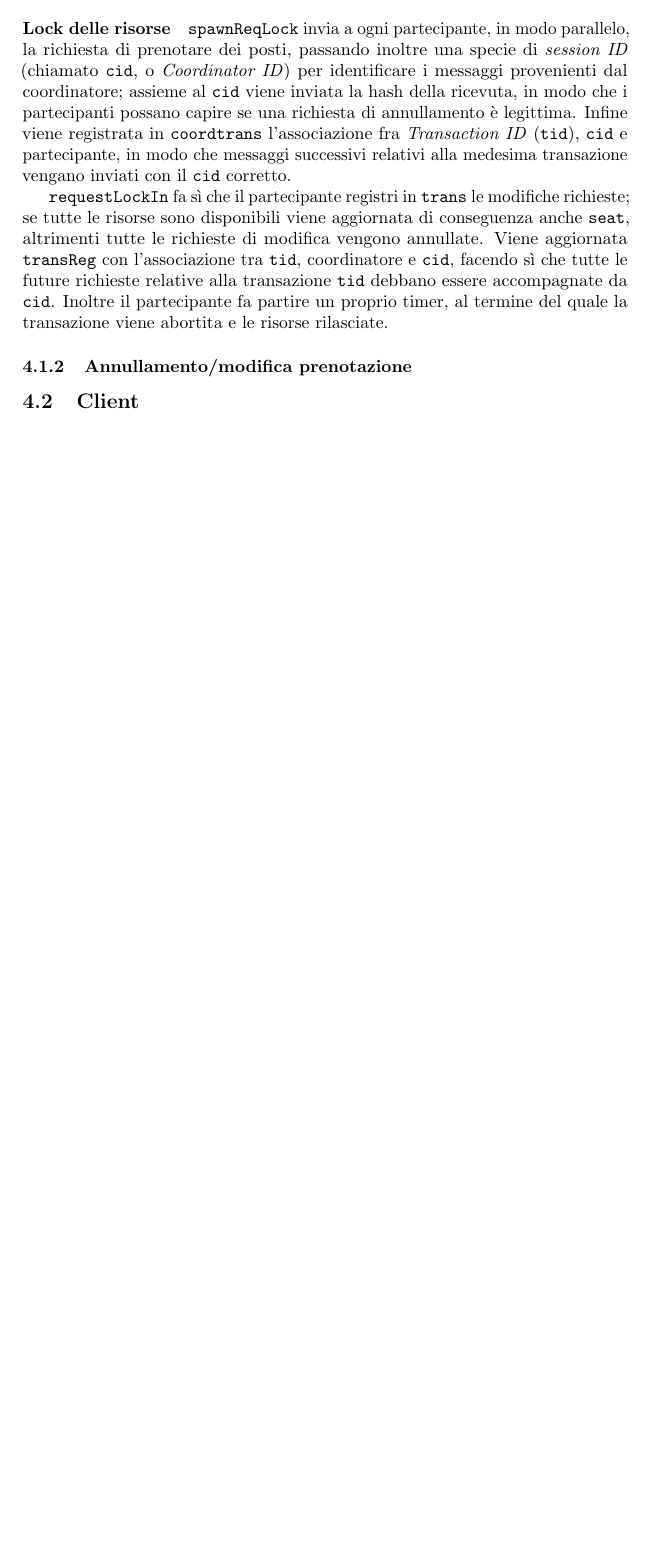
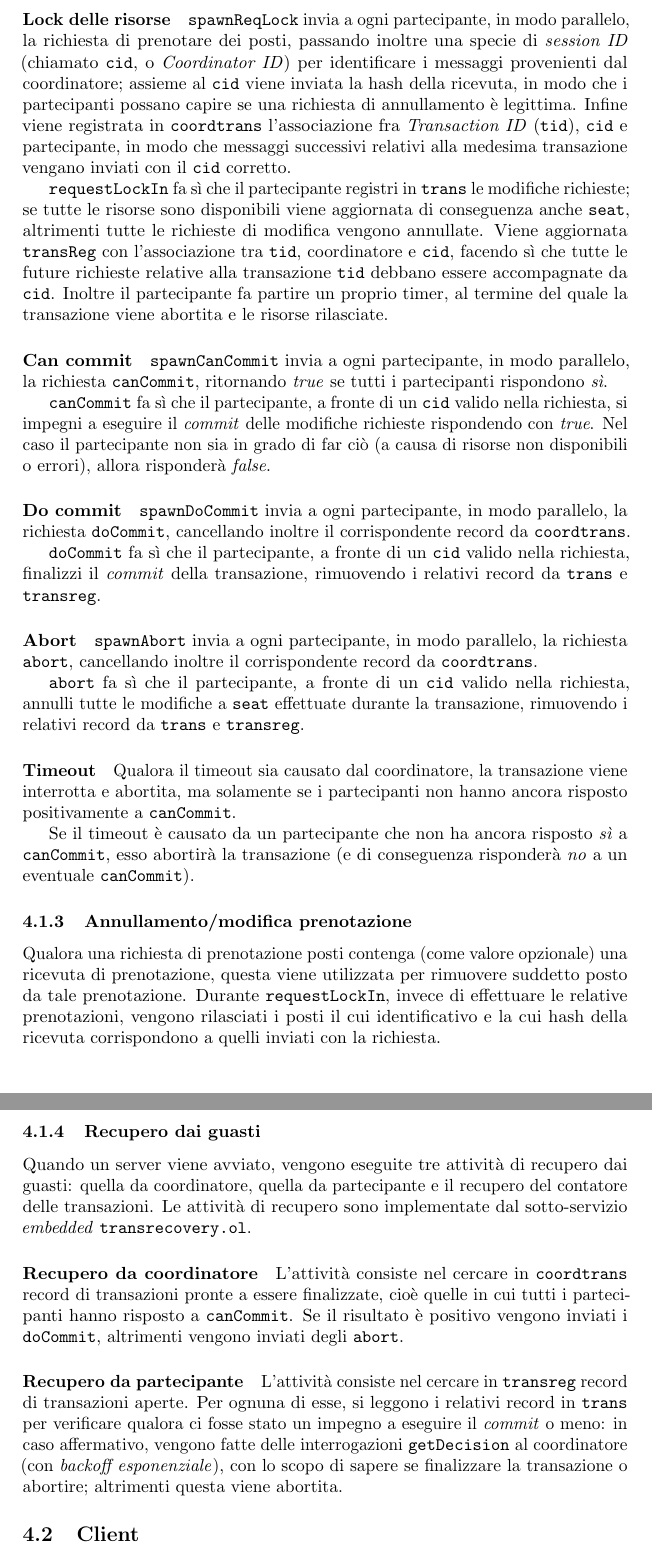
Before and after one commit to EPresident/DSProject, a LaTeX document (doc/relazioneDS.tex): part of page 6 of 6 before the commit and two parts of pages 7 and 8 of 8 after it, the two joined at a grey line, cut so that both start at the same text, the shorter picture padded with empty space. Compiled offline with pdfLaTeX.

Commit message:
Done server implementation part of the report.

```diff
--- a/doc/relazioneDS.tex
+++ b/doc/relazioneDS.tex
@@ -188,16 +199,39 @@ Infine viene registrata in \texttt{coordtrans} l'associazione fra \textit{Transa
 Inoltre il partecipante fa partire un proprio timer, al termine del quale la transazione viene abortita e le risorse rilasciate.
 
 %	canCommit
+\paragraph{Can commit}\texttt{spawnCanCommit} invia a ogni partecipante, in modo parallelo, la richiesta \texttt{canCommit}, ritornando \textit{true} se tutti i partecipanti rispondono \textit{sì}.
+
+\texttt{canCommit} fa sì che il partecipante, a fronte di un \texttt{cid} valido nella richiesta, si impegni a eseguire il \textit{commit} delle modifiche richieste rispondendo con \textit{true}. Nel caso il partecipante non sia in grado di far ciò (a causa di risorse non disponibili o errori), allora risponderà \textit{false}.
 
 %	doCommit
+\paragraph{Do commit}\texttt{spawnDoCommit} invia a ogni partecipante, in modo parallelo, la richiesta \texttt{doCommit}, cancellando inoltre il corrispondente record da \texttt{coordtrans}.
+
+\texttt{doCommit} fa sì che il partecipante, a fronte di un \texttt{cid} valido nella richiesta, finalizzi il \textit{commit} della transazione, rimuovendo i relativi record da \texttt{trans} e \texttt{transreg}. % e applicando i cambiamenti a seat
 
 %	abort
+\paragraph{Abort}\texttt{spawnAbort} invia a ogni partecipante, in modo parallelo, la richiesta \texttt{abort}, cancellando inoltre il corrispondente record da \texttt{coordtrans}.
+
+\texttt{abort} fa sì che il partecipante, a fronte di un \texttt{cid} valido nella richiesta, annulli tutte le modifiche a \texttt{seat} effettuate durante la transazione, rimuovendo i relativi record da \texttt{trans} e \texttt{transreg}.
 
 %	timeout
+\paragraph{Timeout}
+Qualora il timeout sia causato dal coordinatore, la transazione viene interrotta e abortita, ma solamente se i partecipanti non hanno ancora risposto positivamente a \texttt{canCommit}.
+
+Se il timeout è causato da un partecipante che non ha ancora risposto \textit{sì} a \texttt{canCommit}, esso abortirà la transazione (e di conseguenza risponderà \textit{no} a un eventuale \texttt{canCommit}).
 
 %	Annullamento
 \subsubsection{Annullamento/modifica prenotazione}
+Qualora una richiesta di prenotazione posti contenga (come valore opzionale) una ricevuta di prenotazione, questa viene utilizzata per rimuovere suddetto posto da tale prenotazione. Durante \texttt{requestLockIn}, invece di effettuare le relative prenotazioni, vengono rilasciati i posti il cui identificativo e la cui hash della ricevuta corrispondono a quelli inviati con la richiesta.
+
+
 %	Recovery
+\subsubsection{Recupero dai guasti}
+
+Quando un server viene avviato, vengono eseguite tre attività di recupero dai guasti: quella da coordinatore, quella da partecipante e il recupero del contatore delle transazioni. Le attività di recupero sono implementate dal sotto-servizio \textit{embedded} \texttt{transrecovery.ol}.
+
+\paragraph{Recupero da coordinatore} L'attività consiste nel cercare in \texttt{coordtrans} record di transazioni pronte a essere finalizzate, cioè quelle in cui tutti i partecipanti hanno risposto a \texttt{canCommit}. Se il risultato è positivo vengono inviati i \texttt{doCommit}, altrimenti vengono inviati degli \texttt{abort}.
+
+\paragraph{Recupero da partecipante} L'attività consiste nel cercare in \texttt{transreg} record di transazioni aperte. Per ognuna di esse, si leggono i relativi record in \texttt{trans} per verificare qualora ci fosse stato un impegno a eseguire il \textit{commit} o meno: in caso affermativo, vengono fatte delle interrogazioni \texttt{getDecision} al coordinatore (con \textit{backoff esponenziale}), con lo scopo di sapere se finalizzare la transazione o abortire; altrimenti questa viene abortita.
 
 \subsection{Client}
 % Client
```
Also changed, not shown: doc/relazioneDS.tex (13 more changed lines).
